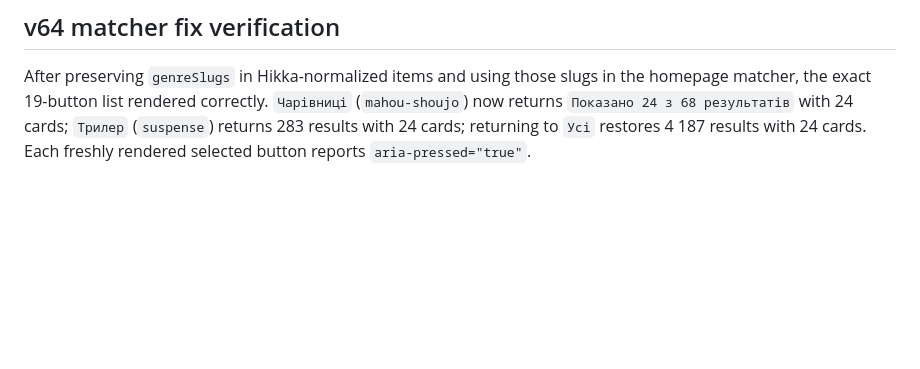
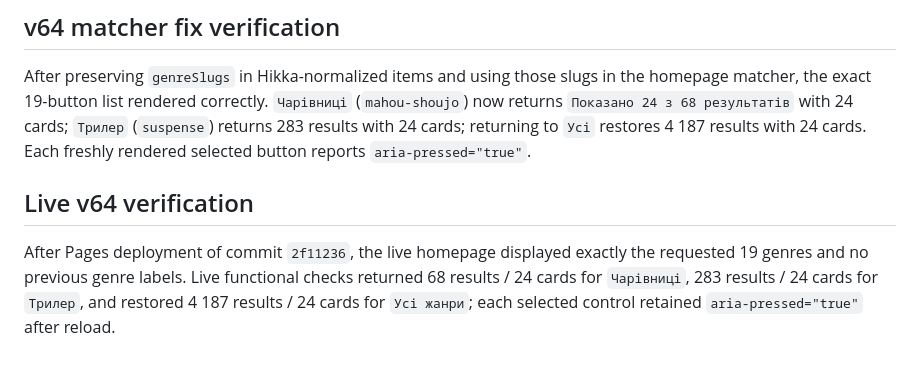
Before and after one commit to vakdab/Vakdab, a Markdown page: docs/catalog-genre-data-v61-qa.md, the part around the change. Drawn GitHub-style; blank space fills up the shorter version.

Commit message:
Document live genre list QA

```diff
--- a/docs/catalog-genre-data-v61-qa.md
+++ b/docs/catalog-genre-data-v61-qa.md
@@ -41,3 +41,7 @@ With a fresh v63 module URL, the homepage displayed exactly 19 requested genre c
 ## v64 matcher fix verification
 
 After preserving `genreSlugs` in Hikka-normalized items and using those slugs in the homepage matcher, the exact 19-button list rendered correctly. `Чарівниці` (`mahou-shoujo`) now returns `Показано 24 з 68 результатів` with 24 cards; `Трилер` (`suspense`) returns 283 results with 24 cards; returning to `Усі` restores 4 187 results with 24 cards. Each freshly rendered selected button reports `aria-pressed="true"`.
+
+## Live v64 verification
+
+After Pages deployment of commit `2f11236`, the live homepage displayed exactly the requested 19 genres and no previous genre labels. Live functional checks returned 68 results / 24 cards for `Чарівниці`, 283 results / 24 cards for `Трилер`, and restored 4 187 results / 24 cards for `Усі жанри`; each selected control retained `aria-pressed="true"` after reload.
```
